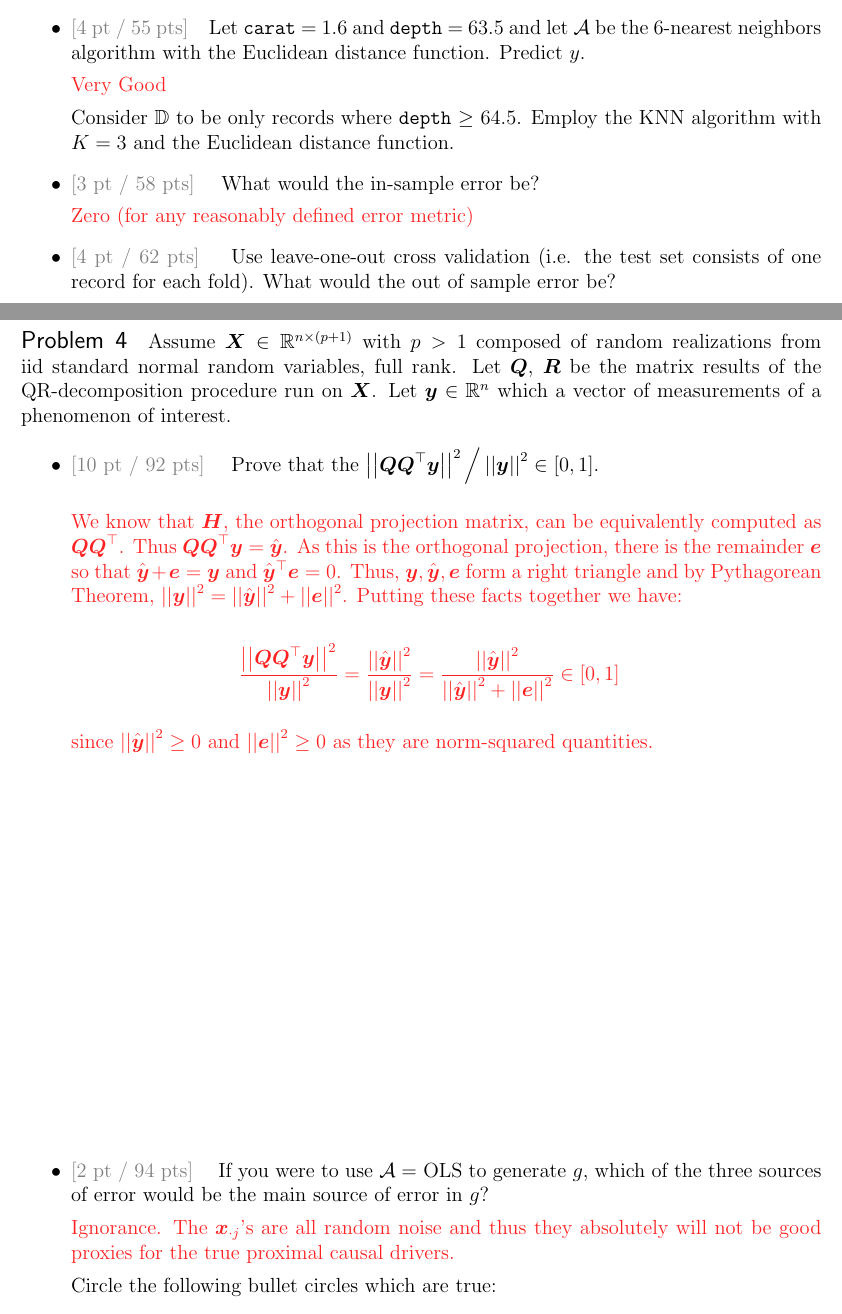
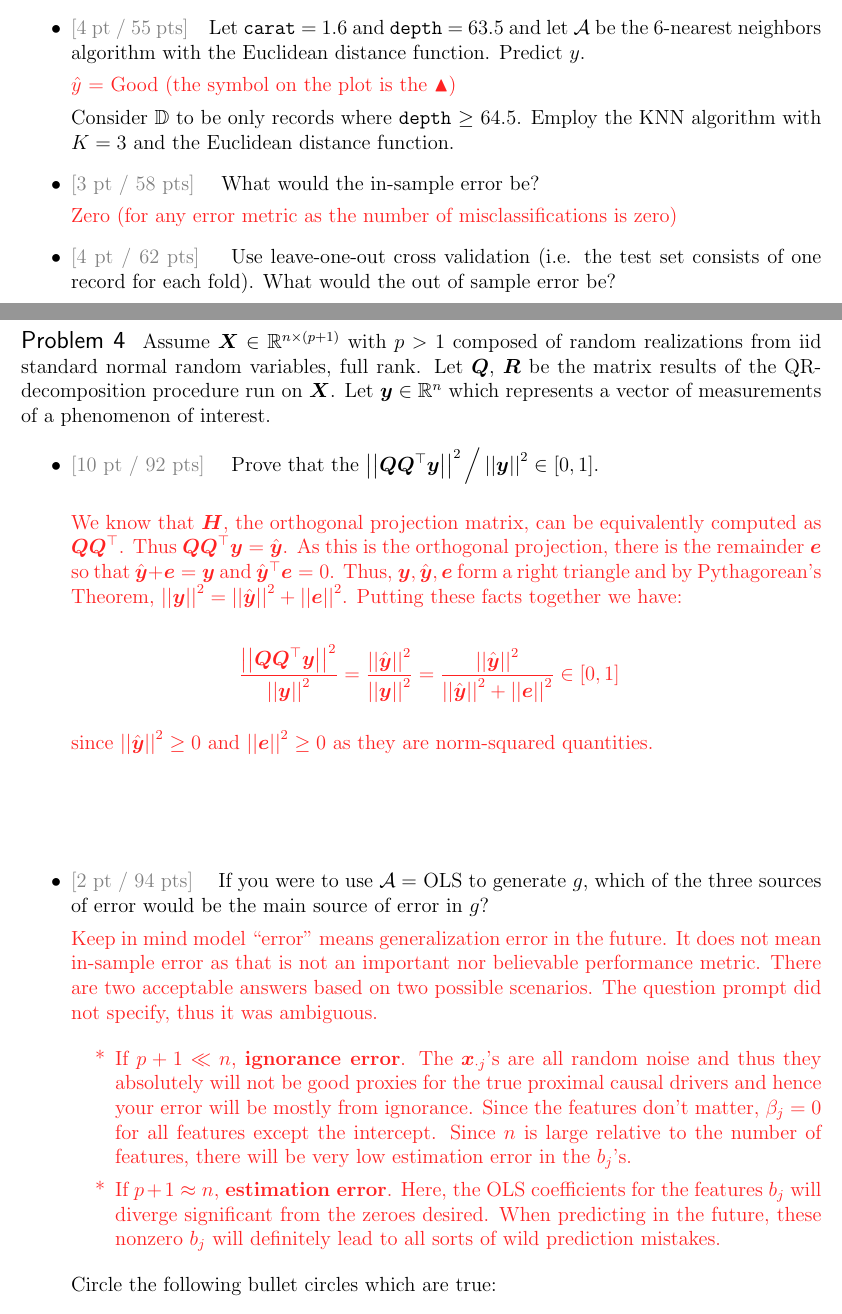
Before and after one commit to kapelner/QC_MATH_342W_Spring_2024, a LaTeX problem sheet (exams/midterm1/midterm1_solutions.tex): two parts of pages 6 and 8 of 8, joined at a grey line, cut so that both start at the same text. Compiled offline with pdfLaTeX.

Commit message:
midterm solutions final and in-class demos

```diff
--- a/exams/midterm1/midterm1_solutions.tex
+++ b/exams/midterm1/midterm1_solutions.tex
@@ -270,20 +288,20 @@ Ignorance: there doesn't seem to be any simple pattern on this plot that isolate
 \subquestionwithpoints{4} Let \texttt{carat} = 1.6 and \texttt{depth} = 63.5 and let $\mathcal{A}$ be the 6-nearest neighbors algorithm with the Euclidean distance function. Predict $y$.
 
 \inred{
-Very Good
+$\hat{y}$ = Good (the symbol on the plot is the $\blacktriangle$)
 }
 
 Consider $\mathbb{D}$ to be only records where \texttt{depth} $\geq$ 64.5. Employ the KNN algorithm with $K=3$ and the Euclidean distance function.
 \subquestionwithpoints{3} What would the in-sample error be?
 
 \inred{
-Zero (for any reasonably defined error metric)
+Zero (for any error metric as the number of misclassifications is zero)
 }
 
 \subquestionwithpoints{4} Use leave-one-out cross validation (i.e. the test set consists of one record for each fold). What would the out of sample error be?
 
 \inred{
-Zero (for any reasonably defined error metric)
+Zero (for any error metric as the number of misclassifications is zero)
 }
 \pagebreak
 
@@ -313,13 +331,13 @@ Circle the following bullet circles which are true:
 \eenum
 \pagebreak
 
-\problem Assume $\X \in \reals^{n \times (p+1)}$ with $p >1$ composed of random realizations from iid standard normal random variables, full rank. Let $\Q$, $\R$ be the matrix results of the QR-decomposition procedure run on $\X$. Let $\y \in \reals^n$ which a vector of measurements of a phenomenon of interest.  %Let $\e$ denote the vector of in-sample residuals where $\e \neq \y$ and $\sum_{i=1}^n e_i^2 \neq 0$.
+\problem Assume $\X \in \reals^{n \times (p+1)}$ with $p >1$ composed of random realizations from iid standard normal random variables, full rank. Let $\Q$, $\R$ be the matrix results of the QR-decomposition procedure run on $\X$. Let $\y \in \reals^n$ which represents a vector of measurements of a phenomenon of interest.  %Let $\e$ denote the vector of in-sample residuals where $\e \neq \y$ and $\sum_{i=1}^n e_i^2 \neq 0$.
 
 \benum
 \subquestionwithpoints{10} Prove that the $\normsq{\Q\Q^\top\y} \Big/ \normsq{\y} \in \zeroonecl$.\\
 
 \inred{
-We know that $\H$, the orthogonal projection matrix, can be equivalently computed as $\Q\Q^\top$. Thus $\Q\Q^\top\y = \yhat$. As this is the orthogonal projection, there is the remainder $\e$ so that $\yhat + \e = \y$ and $\yhat^\top \e = 0$. Thus, $\y, \yhat, \e$ form a right triangle and by Pythagorean Theorem, $\normsq{\y} = \normsq{\yhat} + \normsq{\e}$. Putting these facts together we have:
+We know that $\H$, the orthogonal projection matrix, can be equivalently computed as $\Q\Q^\top$. Thus $\Q\Q^\top\y = \yhat$. As this is the orthogonal projection, there is the remainder $\e$ so that $\yhat + \e = \y$ and $\yhat^\top \e = 0$. Thus, $\y, \yhat, \e$ form a right triangle and by Pythagorean's Theorem, $\normsq{\y} = \normsq{\yhat} + \normsq{\e}$. Putting these facts together we have:
 
 \beqn
 \frac{\normsq{\Q\Q^\top\y}}{\normsq{\y}} = \frac{\normsq{\yhat}}{\normsq{\y}} = \frac{\normsq{\yhat}}{\normsq{\yhat} + \normsq{\e}} \in \zeroonecl
@@ -327,12 +345,17 @@ We know that $\H$, the orthogonal projection matrix, can be equivalently compute
 
 since $\normsq{\yhat}  \geq 0$ and $\normsq{\e} \geq 0$ as they are norm-squared quantities.
 }
-\vspace{8cm}
+\vspace{2cm}
 
 \subquestionwithpoints{2} If you were to use $\mathcal{A} =$ OLS to generate $g$, which of the three sources of error would be the main source of error in $g$?
 
 \inred{
-Ignorance. The $\x_{\cdot j}$'s are all random noise and thus they absolutely will not be good proxies for the true proximal causal drivers.
+Keep in mind model \qu{error} means generalization error in the future. It does not mean in-sample error as that is not an important nor believable performance metric. There are two acceptable answers based on two possible scenarios. The question prompt did not specify, thus it was ambiguous.
+
+\begin{itemize}
+\item[*] If $p+1 \ll n$, \textbf{ignorance error}. The $\x_{\cdot j}$'s are all random noise and thus they absolutely will not be good proxies for the true proximal causal drivers and hence your error will be mostly from ignorance. Since the features don't matter, $\beta_j = 0$ for all features except the intercept. Since $n$ is large relative to the number of features, there will be very low estimation error in the $b_j$'s.
+\item[*] If $p+1 \approx n$, \textbf{estimation error}. Here, the OLS coefficients for the features $b_j$ will diverge significant from the zeroes desired. When predicting in the future, these nonzero $b_j$ will definitely lead to all sorts of wild prediction mistakes.
+\end{itemize}
 }
 
 Circle the following bullet circles which are true:
```
Also changed, not shown: exams/midterm1/midterm1_solutions.pdf, exams/midterm1/out_of_sample.pdf, exams/midterm1/midterm1_solutions.tex (40 more changed lines), 5 other files.
